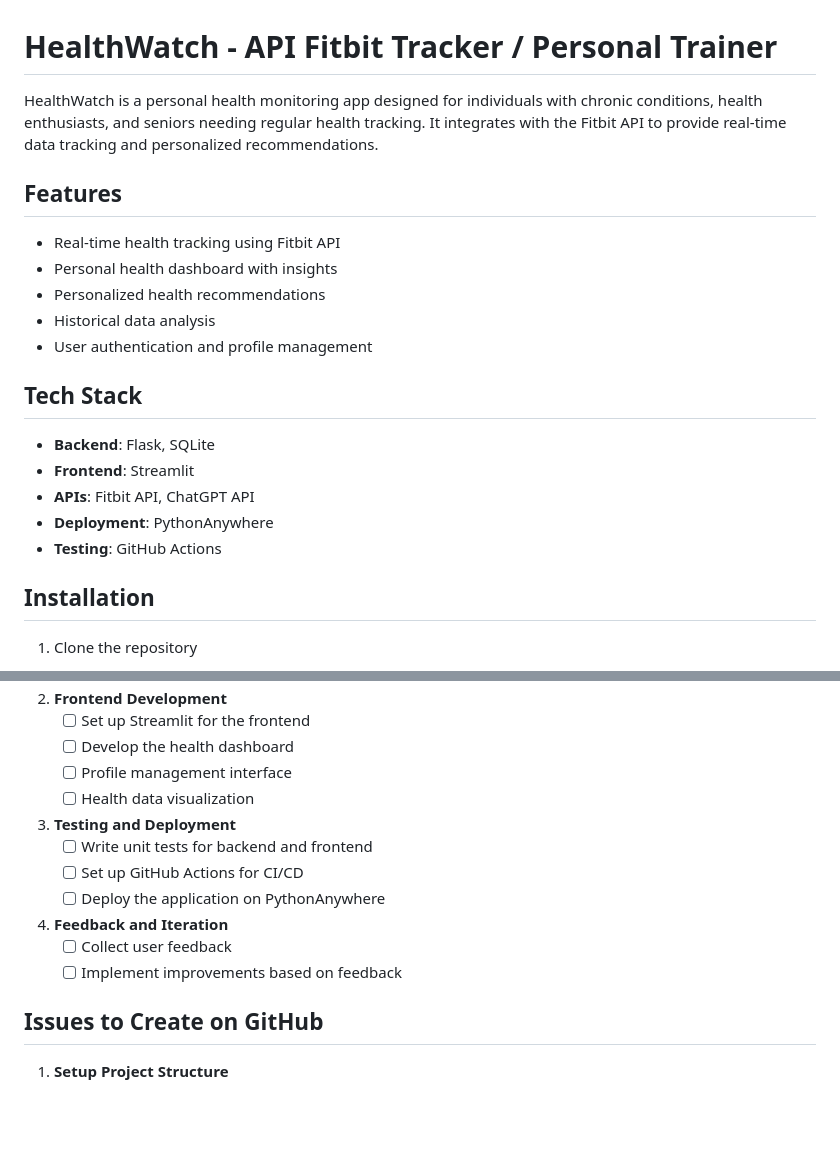
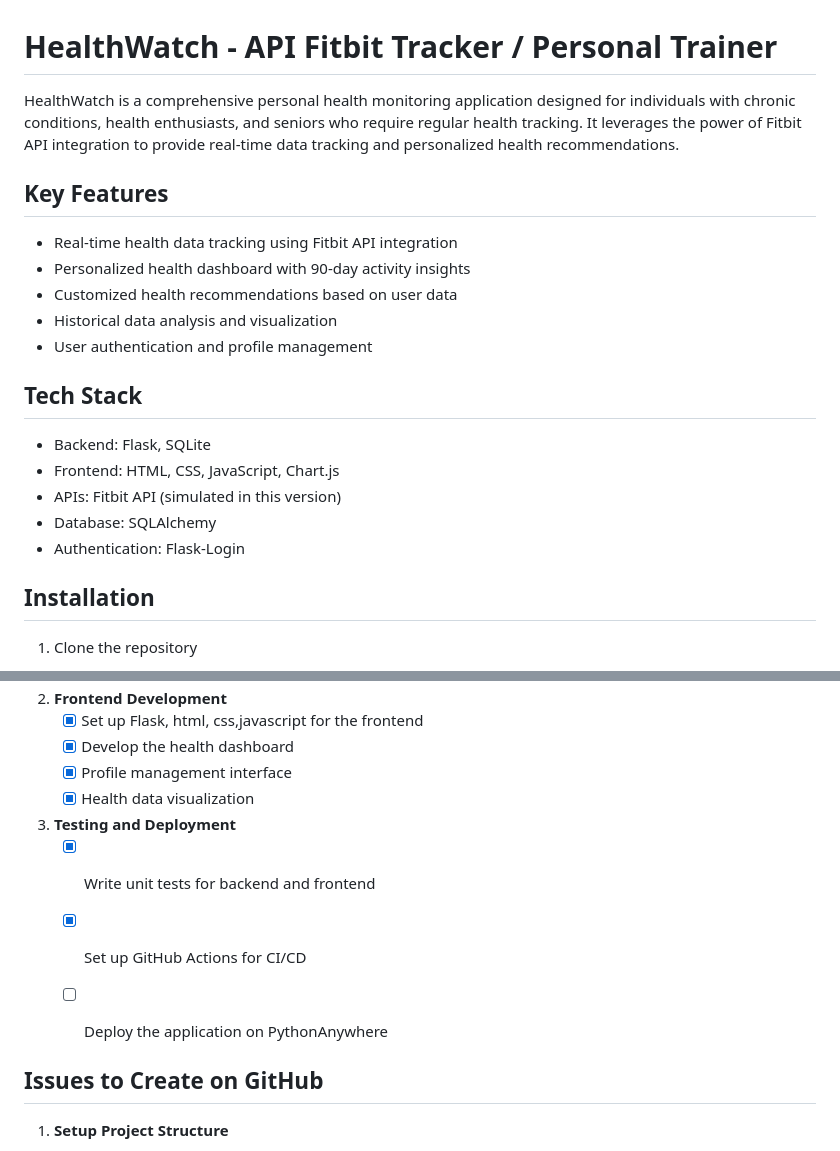
Before and after one commit to SEO-TECH-PROJECT1/HealthWatch, a Markdown page: README.md, 2 parts joined by grey strips. GitHub-like rendering; blank space fills up the shorter version.

```diff
--- a/README.md
+++ b/README.md
@@ -1,20 +1,22 @@
 # HealthWatch - API Fitbit Tracker / Personal Trainer
 
-HealthWatch is a personal health monitoring app designed for individuals with chronic conditions, health enthusiasts, and seniors needing regular health tracking. It integrates with the Fitbit API to provide real-time data tracking and personalized recommendations.
+HealthWatch is a comprehensive personal health monitoring application designed for individuals with chronic conditions, health enthusiasts, and seniors who require regular health tracking. It leverages the power of Fitbit API integration to provide real-time data tracking and personalized health recommendations.
 
-## Features
-- Real-time health tracking using Fitbit API
-- Personal health dashboard with insights
-- Personalized health recommendations
-- Historical data analysis
+## Key Features
+
+- Real-time health data tracking using Fitbit API integration
+- Personalized health dashboard with 90-day activity insights
+- Customized health recommendations based on user data
+- Historical data analysis and visualization
 - User authentication and profile management
 
 ## Tech Stack
-- **Backend**: Flask, SQLite
-- **Frontend**: Streamlit
-- **APIs**: Fitbit API, ChatGPT API
-- **Deployment**: PythonAnywhere
-- **Testing**: GitHub Actions
+
+- Backend: Flask, SQLite
+- Frontend: HTML, CSS, JavaScript, Chart.js
+- APIs: Fitbit API (simulated in this version)
+- Database: SQLAlchemy
+- Authentication: Flask-Login
 
 
 
@@ -74,18 +137,15 @@ HealthWatch is a personal health monitoring app designed for individuals with ch
 
 2. **Frontend Development**
-    - [ ] Set up Streamlit for the frontend
-    - [ ] Develop the health dashboard
-    - [ ] Profile management interface
-    - [ ] Health data visualization
+    - [x] Set up Flask, html, css,javascript for the frontend
+    - [x] Develop the health dashboard
+    - [x] Profile management interface
+    - [x] Health data visualization
 
 3. **Testing and Deployment**
-    - [ ] Write unit tests for backend and frontend
-    - [ ] Set up GitHub Actions for CI/CD
+    - [x] Write unit tests for backend and frontend
+    - [x] Set up GitHub Actions for CI/CD
     - [ ] Deploy the application on PythonAnywhere
 
-4. **Feedback and Iteration**
-    - [ ] Collect user feedback
-    - [ ] Implement improvements based on feedback
 
 ## Issues to Create on GitHub
 1. **Setup Project Structure**
```
Also changed, not shown: other parts of README.md (+70 -61 lines).
